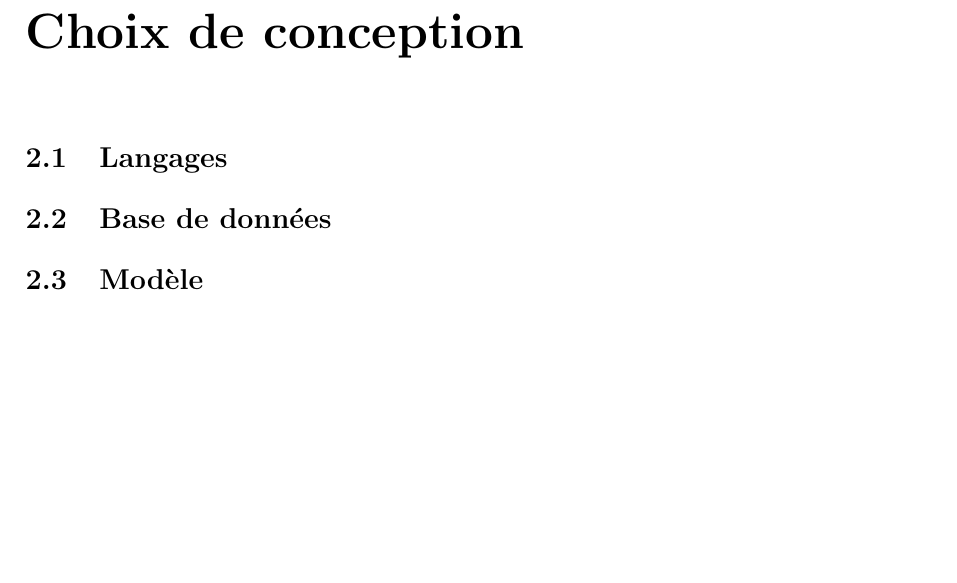
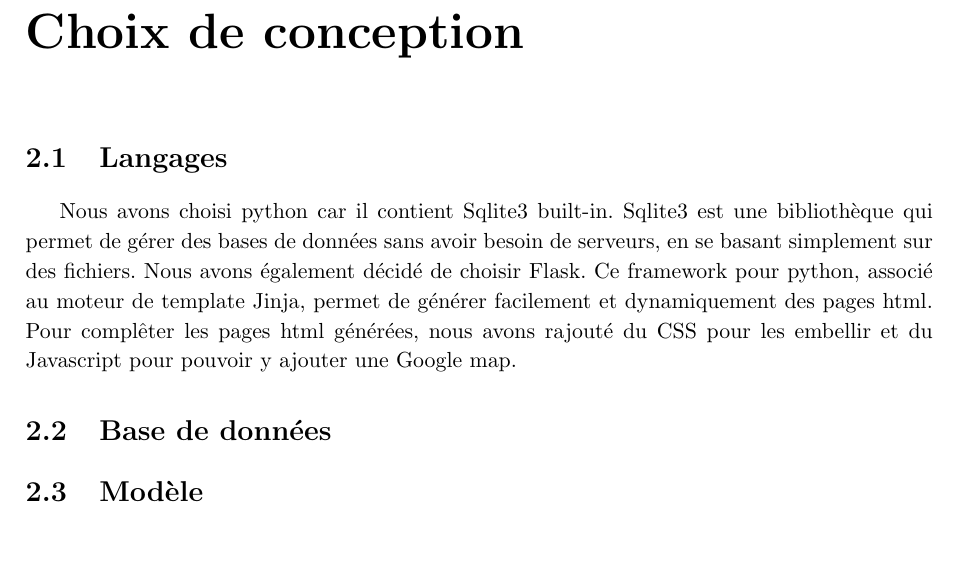
Before and after one commit to brochape/Villo-database, a LaTeX document (src/requetes.tex): part of page 2 of 5, cut so that both start at the same text. Compiled offline with pdfLaTeX.

Commit message:
[add] Added languages

```diff
--- a/src/requetes.tex
+++ b/src/requetes.tex
@@ -35,6 +35,9 @@
 \chapter{Choix de conception}
 
 \section{Langages}
+
+Nous avons choisi python car il contient Sqlite3 built-in. Sqlite3 est une bibliothèque qui permet de gérer des bases de données sans avoir besoin de serveurs, en se basant simplement sur des fichiers.
+Nous avons également décidé de choisir Flask. Ce framework pour python, associé au moteur de template Jinja, permet de générer facilement et dynamiquement des pages html. Pour complêter les pages html générées, nous avons rajouté du CSS pour les embellir et du Javascript pour pouvoir y ajouter une Google map.
 
 \section{Base de données}
 
```
